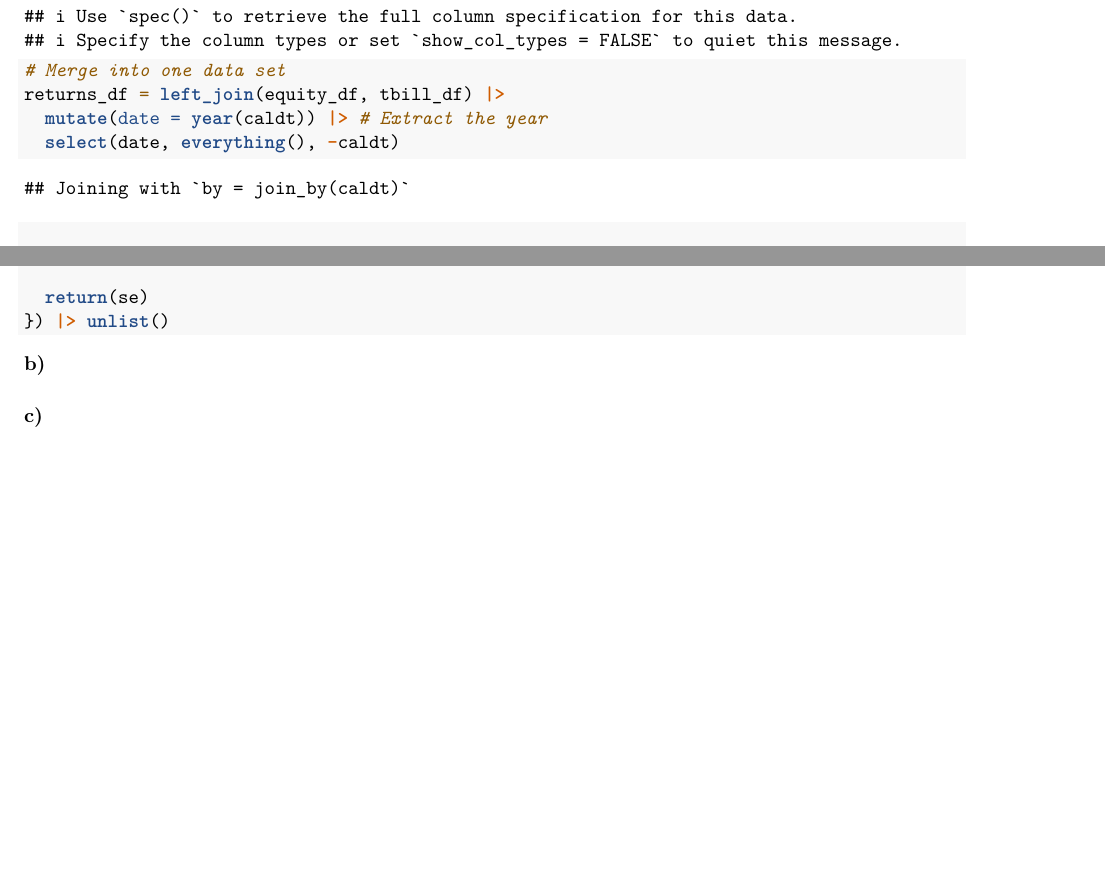
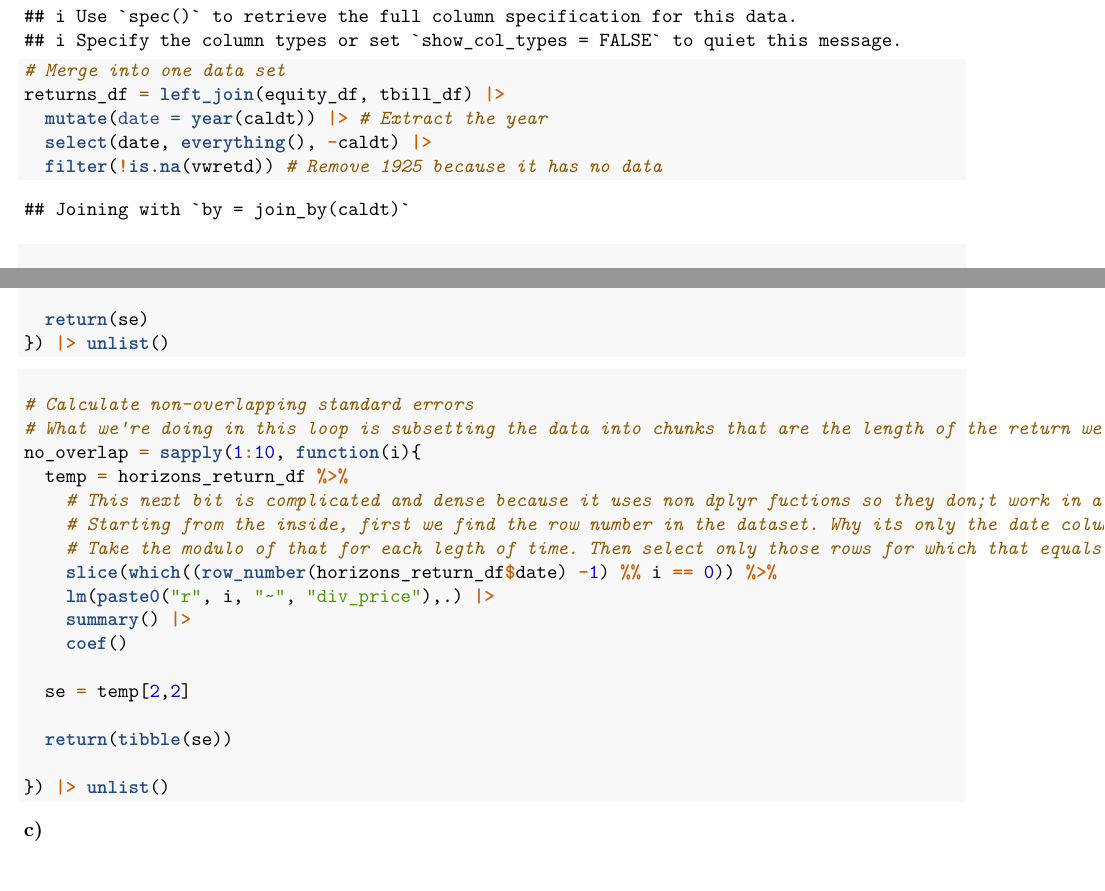
Before and after one commit to eander462/FIN-592, an R Markdown document (HW2/code/HW2.Rmd): two parts of pages 1 and 5 of 5, joined at a grey line, cut so that both start at the same text. Rendered offline with R 4.5, knitr and Pandoc, then LaTeX, with nearby package versions.

Commit message:
finished non-overlapping ses

````diff
--- a/HW2/code/HW2.Rmd
+++ b/HW2/code/HW2.Rmd
@@ -25,7 +25,8 @@ tbill_df = read_csv(here::here("HW2", "data", "tbill_returns.csv"))
 # Merge into one data set
 returns_df = left_join(equity_df, tbill_df) |>
   mutate(date = year(caldt)) |> # Extract the year
-  select(date, everything(), -caldt)
+  select(date, everything(), -caldt) |>
+  filter(!is.na(vwretd)) # Remove 1925 because it has no data
 ```
 
 #### b)
@@ -156,9 +157,22 @@ hansen_hodrick = sapply(paste0("r", 1:10), function(x){
 }) |> unlist()
 ```
 
+```{r}
+# Calculate non-overlapping standard errors
+# What we're doing in this loop is subsetting the data into chunks that are the length of the return we want to calculate. So for example for the 10 year horizon, we want 10 year chunks starting with the first year.
+no_overlap = sapply(1:10, function(i){
+  temp = horizons_return_df %>%
+    # This next bit is complicated and dense because it uses non dplyr fuctions so they don;t work in a pipe  line
+    # Starting from the inside, first we find the row number in the dataset. Why its only the date column is because there are no nas and the row_number function returns an NA if there exists an NA anywhere in the row we subtract 1 so they first number is 0
+    # Take the modulo of that for each legth of time. Then select only those rows for which that equals 0
+    slice(which((row_number(horizons_return_df$date) -1) %% i == 0)) %>%
+    lm(paste0("r", i, "~", "div_price"),.) |>
+    summary() |>
+    coef()
 
-#### c)
+  se = temp[2,2]
 
-```{r}
+  return(tibble(se))
 
+}) |> unlist()
 ```
````
Also changed, not shown: HW2/plots/returns.png, HW2/code/HW2.Rmd (4 more changed lines).
